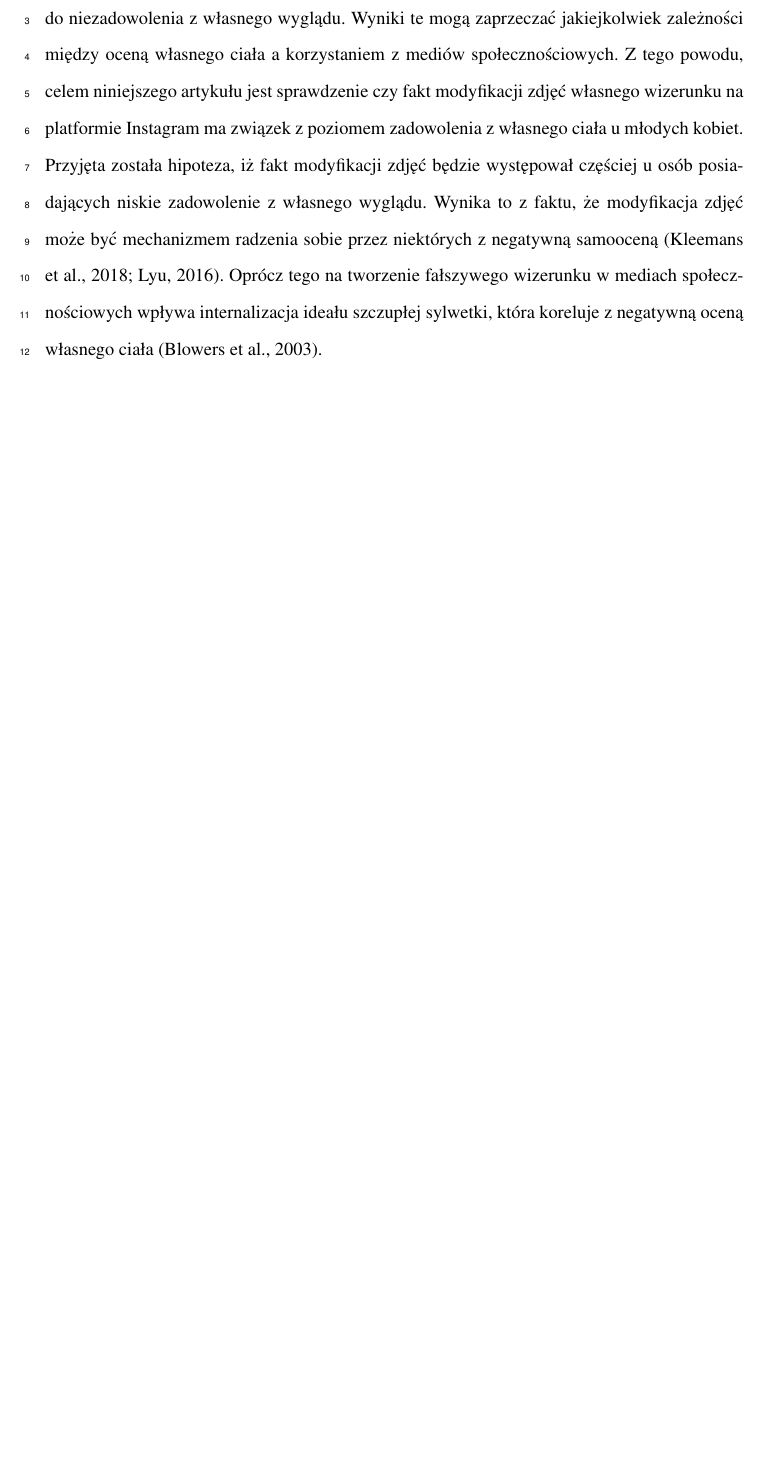
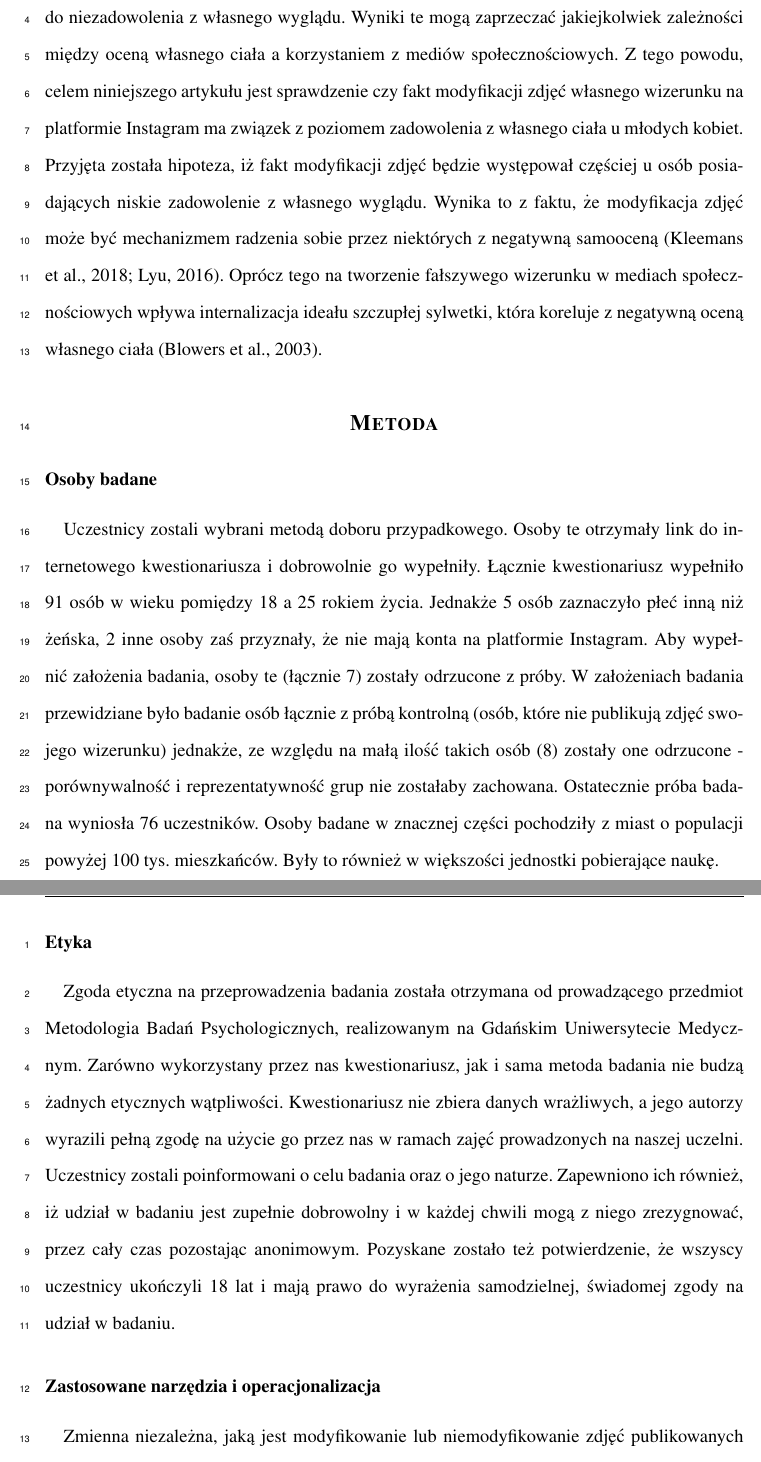
Before and after one commit to Resuffid/Artykul-naukowy, a LaTeX document (Artykul-tex.tex): part of page 4 of 6 before the commit and two parts of pages 4 and 5 of 8 after it, the two joined at a grey line, cut so that both start at the same text, the shorter picture padded with empty space. Compiled offline with pdfLaTeX.

Commit message:
Zmiany wizualne, dodana część rozdziału Metoda

```diff
--- a/Artykul-tex.tex
+++ b/Artykul-tex.tex
@@ -40 +52,16 @@ Celem niniejszego artykułu jest zanalizowanie i zbadanie problematyki związane
+\end{center}
+\paragraph{}
 W dzisiejszych czasach coraz więcej osób ma dostęp do internetu, a co za tym idzie - również do portali społecznościowych, które cieszą się ogromnym zainteresowaniem. Najpopularniejszym portalem wśród amerykańskich nastolatków jest Instagram. Pozwala on na kontakty z rówieśnikami, wymianę informacji, a także wyrażanie siebie \citep{longobardi_follow_2020}. Jednakże tak powszechne użycie mediów społecznościowych prowokuje u młodych osób zachowania koncentrujące się na dążeniu do statusu w sieci (ang. \textit{digital status seeking}), czyli dążenia do popularności w Internecie mierzonej ilością polubień, komentarzy, udostępnień i obserwatorów \citep{nesi_search_2019}. Takie działania często prowadzą do zachowań ryzykownych, a samo wystawienie się na tego typu sieciową rywalizację, pozwala badaczom wysunąć wniosek, że Instagram jest najbardziej szodliwym serwisem społecznościowym. Jego nadmierne używanie może prowadzić nawet do problemów psychicznych czy zaburzeń postrzegania swojego ciała \citep{royal_society_for_public_health_status_2017}. Oprócz samego udziału młodych osób w kształtowaniu treści mediów społecznościowych, na tworzenie ich zawartości mają również wpływ czynniki socjokulturowe \citep{giorgianni_consumer_2020}. Kultura zachodnia od wieków ma tendencję do uprzedmiatawiania kobiet, a także cały czas zwraca uwagę na ważność wyglądu zewnętrznego \citep{lyu_travel_2016}. Ze względu na tak utarte kulturowe stereotypy, większość środków masowego przekazu powiela je i tworzy wizerunek ideału szczupłego ciała. Promowanie idelanych modelek i nagradzanie tego typu wizerunku w mediach jest czymś powszechnym. Stanowi to często główny powód niezadowolenia młodych kobiet ze swojego ciała, co z kolei może prowadzić do zaburzeń odżywiania \citep{grabe_role_2008}. Problemy te wynikają z dążenia do perfekcyjnego wyglądu, w celu sprostania oczekiwaniom społeczeństwa. Aby stworzyć złudzenie idealnego ciała w mediach społecznościowych, kobiety modyfikują swoje zdjęcia i często stanowi to dla nich mechanizm radzenia sobie z brakiem akceptacji siebie \citep{lyu_travel_2016}. Duży wpływ na poczucie zadowolenia z własnego wyglądu ma również porównywanie się z innymi osobami. Zetknięcie się przez młode dziewczęta ze zmodyfikowanymi zdjęciami rówieśników prowadzi do sytuacji, w których postrzegają one siebie bardziej negatywnie. Natomiast zdjęcia, które nie są przez rówieśników w żaden sposób zmienione, nie są źródłem takich skłonności \citep{kleemans_picture_2018}. Pomimo wielu przeprowadzonych badań potwierdzających szkodliwość platformy Instagram istnieją i takie, które zaprzeczają jego krzywdzącemu wpływowi. \citet{mclean_selfies_2015} w swoim badaniu pokazali, że publikowanie swoich zdjęć może wpływać na młode kobiety dwojako - mogą one zawyżać ocenę na temat swojego ciała, lub przyczyniać się do niezadowolenia z własnego wyglądu. Wyniki te mogą zaprzeczać jakiejkolwiek zależności między oceną własnego ciała a korzystaniem z mediów społecznościowych. Z tego powodu, celem niniejszego artykułu jest sprawdzenie czy fakt modyfikacji zdjęć własnego wizerunku na platformie Instagram ma związek z poziomem zadowolenia z własnego ciała u młodych kobiet. Przyjęta została hipoteza, iż fakt modyfikacji zdjęć będzie występował częściej u osób posiadających niskie zadowolenie z własnego wyglądu. Wynika to z faktu, że modyfikacja zdjęć może być mechanizmem radzenia sobie przez niektórych z negatywną samooceną \citep{kleemans_picture_2018,lyu_travel_2016}. Oprócz tego na tworzenie fałszywego wizerunku w mediach społecznościowych wpływa internalizacja ideału szczupłej sylwetki, która koreluje z negatywną oceną własnego ciała \citep{blowers_relationship_2003}.
+\begin{center}
+\section*{\large{\textbf{\textsc{Metoda}}}}
+\end{center}
+\subsection*{\normalsize{\textbf{Osoby badane}}}
+\paragraph{}
+Uczestnicy zostali wybrani metodą doboru przypadkowego. Osoby te otrzymały link do internetowego kwestionariusza i dobrowolnie go wypełniły. Łącznie kwestionariusz wypełniło 91 osób w wieku pomiędzy 18 a 25 rokiem życia. Jednakże 5 osób zaznaczyło płeć inną niż żeńska, 2 inne osoby zaś przyznały, że nie mają konta na platformie Instagram. Aby wypełnić założenia badania, osoby te (łącznie 7) zostały odrzucone z próby. W założeniach badania przewidziane było badanie osób łącznie z próbą kontrolną (osób, które nie publikują zdjęć swojego wizerunku) jednakże, ze względu na małą ilość takich osób (8) zostały one odrzucone - porównywalność i reprezentatywność grup nie zostałaby zachowana. Ostatecznie próba badana wyniosła 76 uczestników. Osoby badane w znacznej części pochodziły z miast o populacji powyżej 100 tys. mieszkańców. Były to również w większości jednostki pobierające naukę.
+\subsection*{\normalsize{\textbf{Etyka}}}
+\paragraph{}
+Zgoda etyczna na przeprowadzenia badania została otrzymana od prowadzącego przedmiot Metodologia Badań Psychologicznych, realizowanym na Gdańskim Uniwersytecie Medycznym. Zarówno wykorzystany przez nas kwestionariusz, jak i sama metoda badania nie budzą żadnych etycznych wątpliwości. Kwestionariusz nie zbiera danych wrażliwych, a jego autorzy wyrazili pełną zgodę na użycie go przez nas w ramach zajęć prowadzonych na naszej uczelni. Uczestnicy zostali poinformowani o celu badania oraz o jego naturze. Zapewniono ich również, iż udział w badaniu jest zupełnie dobrowolny i w każdej chwili mogą z niego zrezygnować, przez cały czas pozostając anonimowym. Pozyskane zostało też potwierdzenie, że wszyscy uczestnicy ukończyli 18 lat i mają prawo do wyrażenia samodzielnej, świadomej zgody na udział w badaniu.
+\subsection*{\normalsize{\textbf{Zastosowane narzędzia i operacjonalizacja}}}
+\paragraph{}
+Zmienna niezależna, jaką jest modyfikowanie lub niemodyfikowanie zdjęć publikowanych na platformie Instagram została zoperacjonalizowana jako twierdząca lub przecząca odpowiedź na pytanie dotyczące modyfikacji zdjęć w brzmieniu ,,Czy kiedykolwiek, w jakikolwiek sposób zmodyfikowałaś zdjęcie swojego wizerunku na platformie Instagram tak, aby prezentować się na nim lepiej (prosimy o nieuwzględnianie filtrów, które jedynie zmieniają kolory na zdjęciach)?''. Zmienna zależna, jaką jest postrzeganie swojego ciała, została zoperacjonalizowana jako wynik kwestionariusza Body Appreciation Scale 2 (BAS-2) T. Tylka i N. Wood-Barcalow w polskiej adaptacji M. Razmus i W. Razmus. Wyższy wynik sumaryczny uzyskany przez odpowiedzi na pytania w pięciostopniowej skali Likerta jest interpretowany jako lepsze postrzeganie swojego ciała i posiadanie wyższej samooceny \citep{razmus_evaluating_2017,tylka_body_2015}.
+\subsection*{\normalsize{\textbf{Procedura badania}}}
```
Also changed, not shown: Artykul-tex.bbl, Artykul-tex.pdf, Artykul-tex.tex (20 more changed lines), 2 other files.
